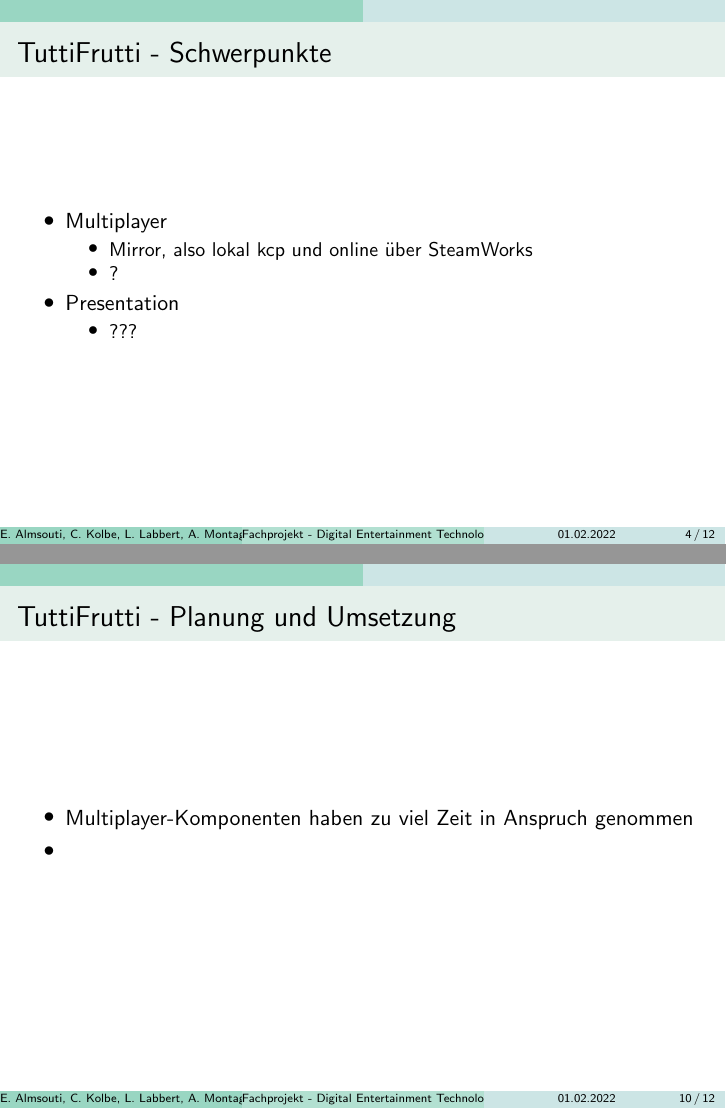
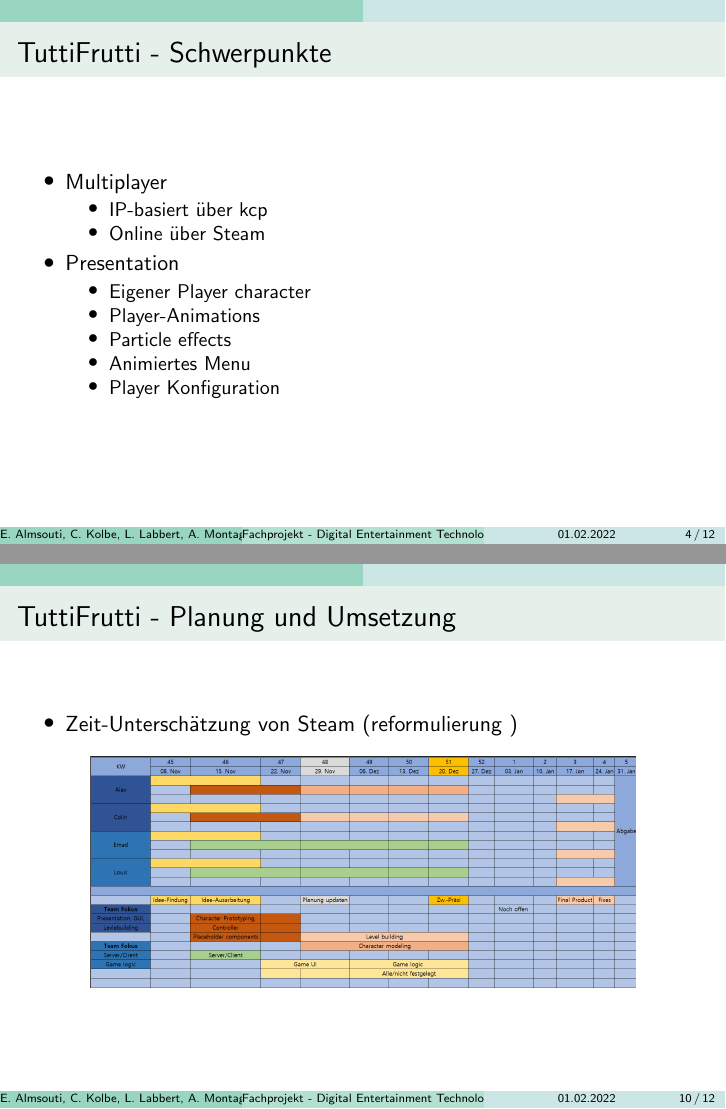
Before and after one commit to emad948/TuttiFrutti, LaTeX slides (_DET_project/presentation/main.tex): pages 4 and 10 of 12, joined at a grey line. Compiled offline with pdfLaTeX.

Commit message:
Improve slides

```diff
--- a/_DET_project/presentation/main.tex
+++ b/_DET_project/presentation/main.tex
@@ -78,12 +77,16 @@
 \begin{itemize}
 	\item Multiplayer
 	\begin{itemize}
-		\item Mirror, also lokal kcp und online über SteamWorks
-		\item ?
+		\item IP-basiert über kcp
+		\item Online über Steam
 	\end{itemize}
 	\item Presentation
 	\begin{itemize}
-		\item ???
+		\item Eigener Player character
+		\item Player-Animations
+		\item Particle effects
+		\item Animiertes Menu
+		\item Player Konfiguration
 	\end{itemize}
 \end{itemize}
 
@@ -185,9 +189,12 @@
 %%%%%%%%%%%%%%%%%% Slide %%%%%%%%%%%%%%%%%%
 \begin{frame}{TuttiFrutti - Planung und Umsetzung}
 \begin{itemize}
-	\item Multiplayer-Komponenten haben zu viel Zeit in Anspruch genommen
-	\item
+		\item Zeit-Unterschätzung von Steam (reformulierung )
 \end{itemize}
+\begin{center}
+		\includegraphics[width=0.8\textwidth]{ProjektPlanung_6times90.png}
+\end{center}
+
 \end{frame}
 
 %%%%%%%%%%%%%%%%%% Slide %%%%%%%%%%%%%%%%%%
```
Also changed, not shown: _DET_project/presentation/ProjektPlanung_6times90.png (renamed from _DET_project/ProjektPlanung_6times90.png), _DET_project/presentation/main.pdf, _DET_project/presentation/main.tex (18 more changed lines), 2 other files.
